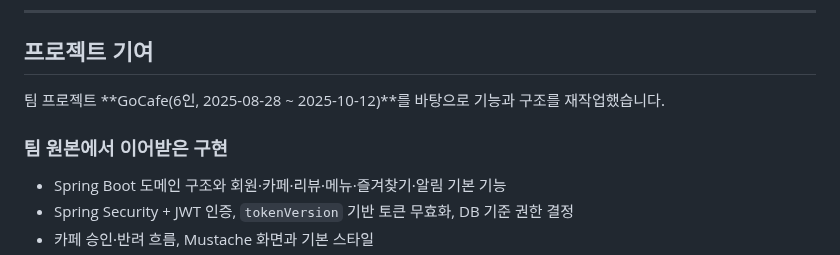
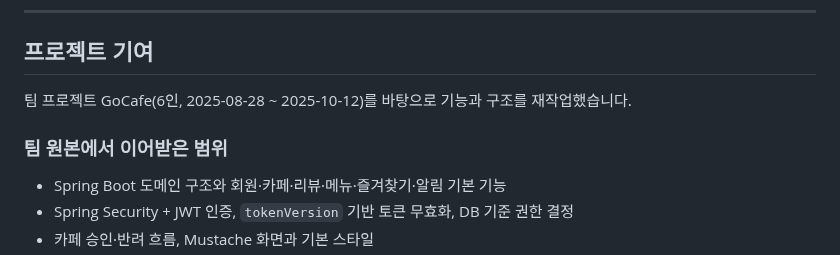
Before and after one commit to HsH1121/MyPickCafe, a Markdown page: ARCHITECTURE.md, the part around the change. Rendered like a GitHub page.

```diff
--- a/ARCHITECTURE.md
+++ b/ARCHITECTURE.md
@@ -484,9 +484,9 @@ cd MyPickCafe_Springboot
 
 ## 프로젝트 기여
 
-팀 프로젝트 **GoCafe(6인, 2025-08-28 ~ 2025-10-12)**를 바탕으로 기능과 구조를 재작업했습니다.
+팀 프로젝트 GoCafe(6인, 2025-08-28 ~ 2025-10-12)를 바탕으로 기능과 구조를 재작업했습니다.
 
-### 팀 원본에서 이어받은 구현
+### 팀 원본에서 이어받은 범위
 
 - Spring Boot 도메인 구조와 회원·카페·리뷰·메뉴·즐겨찾기·알림 기본 기능
 - Spring Security + JWT 인증, `tokenVersion` 기반 토큰 무효화, DB 기준 권한 결정
```
